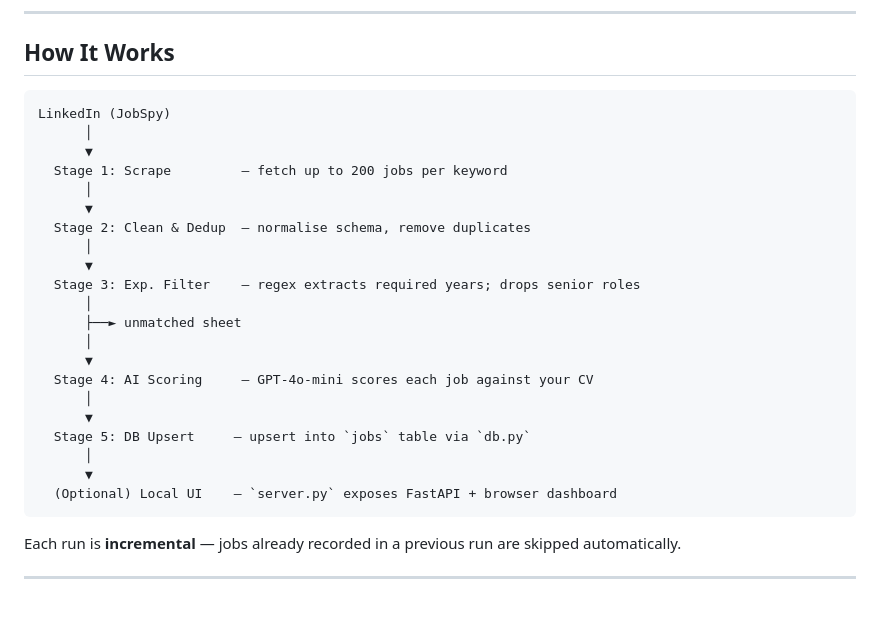
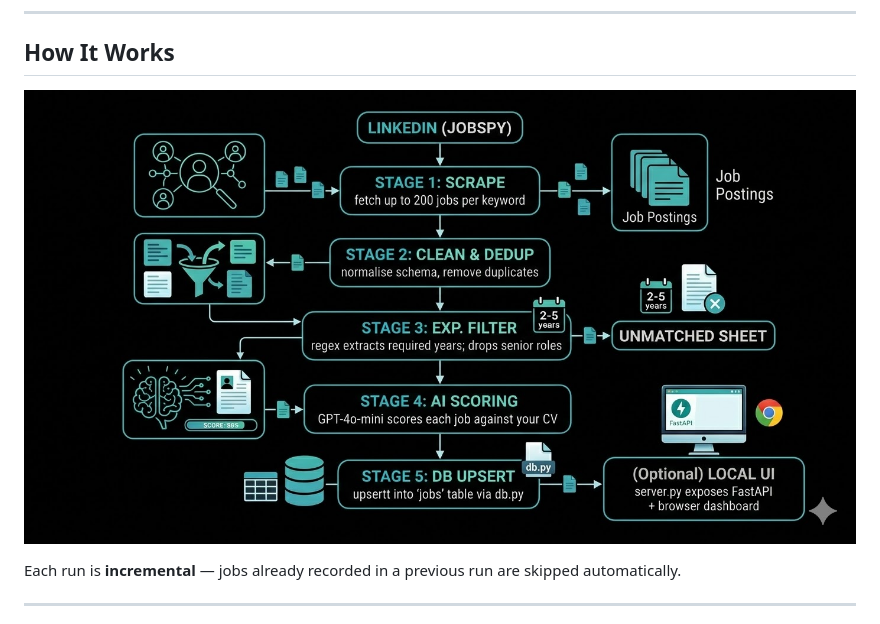
Before and after one commit to runxii/job-radar, a Markdown page: README.md, the part around the change. GitHub-like rendering; pictures changed too: src/flowchart.jpg (added).

Commit message:
doc(README): update the flowchart

````diff
--- a/README.md
+++ b/README.md
@@ -15,29 +15,7 @@
 
 ## How It Works
 
-```
-LinkedIn (JobSpy)
-      │
-      ▼
-  Stage 1: Scrape         — fetch up to 200 jobs per keyword
-      │
-      ▼
-  Stage 2: Clean & Dedup  — normalise schema, remove duplicates
-      │
-      ▼
-  Stage 3: Exp. Filter    — regex extracts required years; drops senior roles
-      │
-      ├──► unmatched sheet
-      │
-      ▼
-  Stage 4: AI Scoring     — GPT-4o-mini scores each job against your CV
-      │
-      ▼
-  Stage 5: DB Upsert     — upsert into `jobs` table via `db.py`
-      │
-      ▼
-  (Optional) Local UI    — `server.py` exposes FastAPI + browser dashboard
-```
+![flowchart generated by Gemini](src/flowchart.jpg)
 
 Each run is **incremental** — jobs already recorded in a previous run are skipped automatically.
 
````
